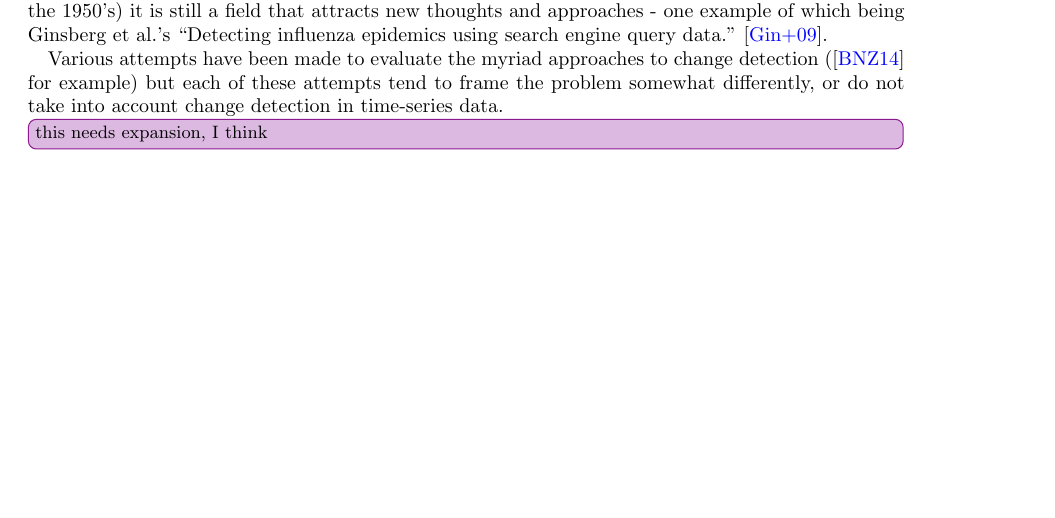
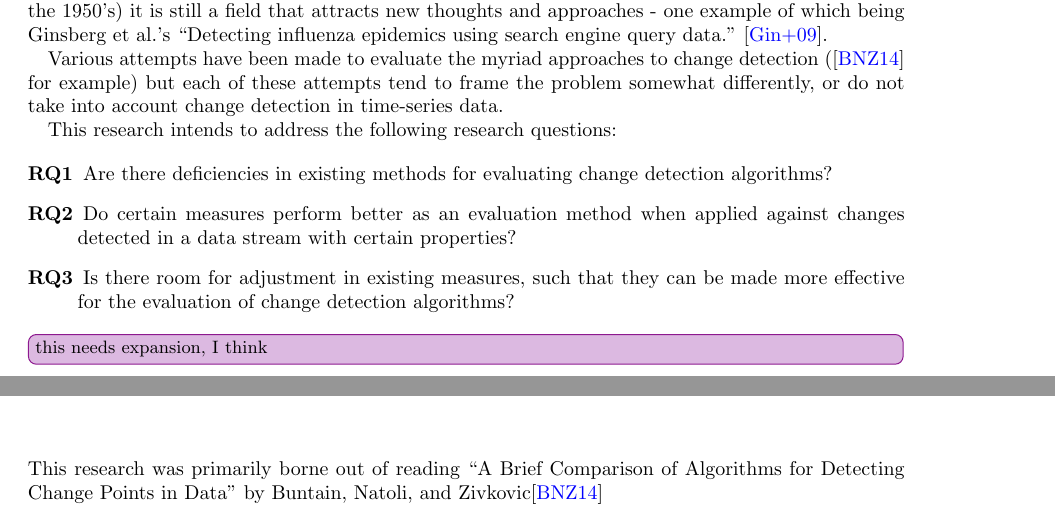
Before and after one commit to matt-chapman/master-thesis, a LaTeX thesis (Thesis/thesis.tex): part of page 4 of 13 before the commit and two parts of pages 4 and 7 of 13 after it, the two joined at a grey line, cut so that both start at the same text, the shorter picture padded with empty space. Compiled offline with pdfLaTeX.

Commit message:
eureka moment with R

```diff
--- a/Thesis/thesis.tex
+++ b/Thesis/thesis.tex
@@ -71,6 +71,16 @@ Various attempts have been made to evaluate the myriad approaches to change dete
 but each of these attempts tend to frame the problem somewhat differently, or do not take into account change detection
 in time-series data.
 
+This research intends to address the following research questions:
+
+\begin{description}
+	\item[RQ1] Are there deficiencies in existing methods for evaluating change detection algorithms?
+	\item[RQ2] Do certain measures perform better as an evaluation method when applied against changes detected in a
+	data stream with certain properties?
+	\item[RQ3] Is there room for adjustment in existing measures, such that they can be made more effective for the
+	evaluation of change detection algorithms?
+\end{description}
+
 \improvement[inline]{this needs expansion, I think}
 
 \section{Motivation}
@@ -113,6 +123,8 @@ returns to normal. $f(x)$ describes the function of the curve:
 
 \chapter{Background \& Context}
 
+This research was primarily borne out of reading \citetitle{Buntain2014} by \citeauthor{Buntain2014}\cite{Buntain2014}
+
 \chapter{Research}
 
 \chapter{Results}
```
Also changed, not shown: Thesis/thesis.pdf, 4 other files.
